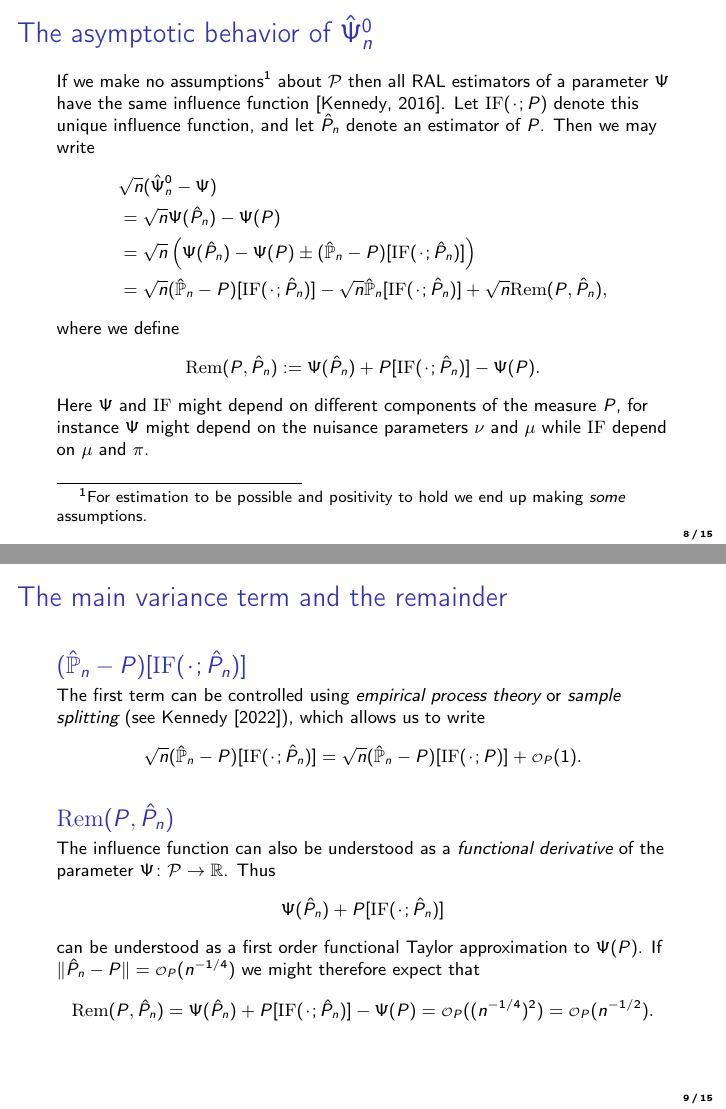
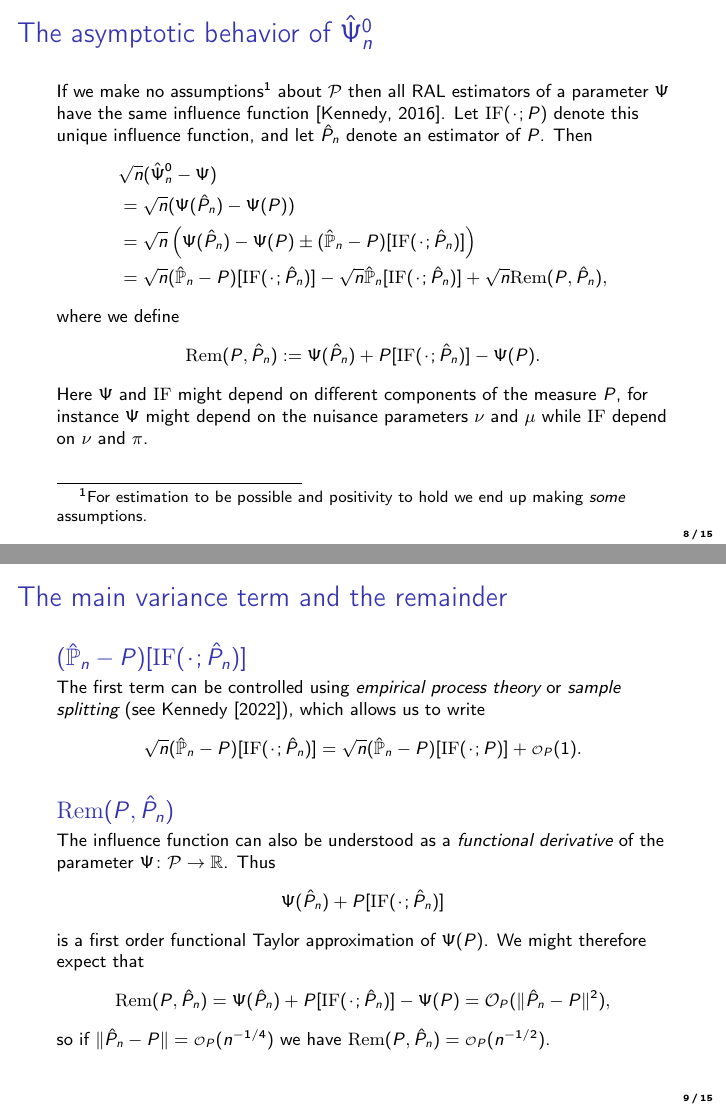
Before and after one commit to tagteam/project-in-biostatistics, LaTeX slides (slides/targeted-learning-slides.tex): pages 9 and 10 of 16, joined at a grey line. Compiled offline with pdfLaTeX.

Commit message:
final version of slides for 3rd meeting

```diff
--- a/slides/targeted-learning-slides.tex
+++ b/slides/targeted-learning-slides.tex
@@ -185,15 +185,15 @@ The influence function of the RAL estimator with the smallest asymptotic varianc
 \end{definition}
 \end{frame}
 
-\begin{frame}[label={sec:org7005a15}]{The asymptotic behavior of \(\hat\Psi_n^0\)}
+\begin{frame}[label={sec:org80db992}]{The asymptotic behavior of \(\hat\Psi_n^0\)}
 \small If we make no assumptions\footnote{For estimation to be possible and positivity to hold we end up making \emph{some} assumptions.} about \(\mathcal{P}\) then all RAL estimators of a parameter
 \(\Psi\) have the same influence function \citep{kennedy2016semiparametric}. Let \(\ic(\blank;P)\) denote this
-unique influence function, and let \(\hat P_n\) denote an estimator of \(P\). Then we may write
+unique influence function, and let \(\hat P_n\) denote an estimator of \(P\). Then
 \begin{align*}
   & \sqrt{n}(\hat{\Psi}_n^0 - \Psi)
   \\
   & = \sqrt{n}
-    \Psi(\hat P_n) - \Psi(P)
+    (\Psi(\hat P_n) - \Psi(P))
   \\
   &  = \sqrt{n}
     \left(
@@ -233,10 +233,10 @@ where we define
 %   + P[\ic(\blank; \hat{\nu}_n, \hat{\pi}_n)].
 % \end{equation*}
 Here \(\Psi\) and \(\ic\) might depend on different components of the measure \(P\), for instance \(\Psi\)
-might depend on the nuisance parameters \(\nu\) and \(\mu\) while \(\ic\) depend on \(\mu\) and \(\pi\).
+might depend on the nuisance parameters \(\nu\) and \(\mu\) while \(\ic\) depend on \(\nu\) and \(\pi\).
 \end{frame}
 
-\begin{frame}[label={sec:org6a22f23}]{The main variance term and the remainder}
+\begin{frame}[label={sec:orgd9e7a95}]{The main variance term and the remainder}
 \small
 \begin{block}{\((\empmeas-P)[\ic(\blank; \hat{P}_n)]\)}
 The first term can be controlled using \emph{empirical process theory} or \emph{sample splitting} (see
@@ -246,14 +246,15 @@ The first term can be controlled using \emph{empirical process theory} or \emph{
 
 \begin{block}{\(\mathrm{Rem}(P, \hat{P}_n)\)}
 The influence function can also be understood as a \emph{functional derivative} of the parameter
-\(\Psi\colon \mathcal{P} \rightarrow \R\). Thus \[\Psi(\hat P_n) + P[\ic(\blank; \hat{P}_n)]\] can be
-understood as a first order functional Taylor approximation to \(\Psi(P)\). If \(\| \hat{P}_n -P \| =
-\smallO_P(n^{-1/4})\) we might therefore expect that \[ \mathrm{Rem}(P, \hat{P}_n) = \Psi(\hat P_n) +
-P[\ic(\blank; \hat{P}_n)] - \Psi(P) = \smallO_P((n^{-1/4})^2) = \smallO_P(n^{-1/2}). \]
+\(\Psi\colon \mathcal{P} \rightarrow \R\). Thus \[\Psi(\hat P_n) + P[\ic(\blank; \hat{P}_n)]\] is a
+first order functional Taylor approximation of \(\Psi(P)\). We might therefore expect that \[
+\mathrm{Rem}(P, \hat{P}_n) = \Psi(\hat P_n) + P[\ic(\blank; \hat{P}_n)] - \Psi(P) = \mathcal{O}_P(\|
+\hat{P}_n -P \|^2), \] so if \(\| \hat{P}_n -P \| = \smallO_P(n^{-1/4})\) we have \(\mathrm{Rem}(P,
+\hat{P}_n) = \smallO_P(n^{-1/2})\).
 \end{block}
 \end{frame}
 
-\begin{frame}[label={sec:orgc7cb200}]{One-step / debiased estimator}
+\begin{frame}[label={sec:org5b883a5}]{One-step / debiased estimator}
 \small
 Combining these steps gives that
 \begin{align*}
```
Also changed, not shown: slides/targeted-learning-slides.pdf, slides/targeted-learning-slides.tex (24 more changed lines), 1 other file.
